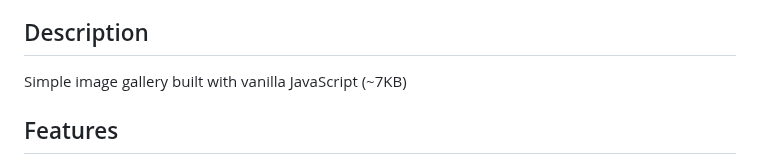
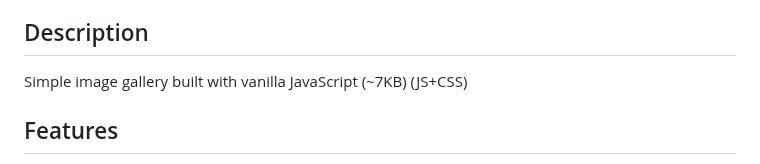
Before and after one commit to KostasSliazas/K7, a Markdown page: README.md, the part around the change. Rendered like a GitHub page.

```diff
--- a/README.md
+++ b/README.md
@@ -21,7 +21,7 @@
 
 ## Description
 
-Simple image gallery built with vanilla JavaScript (~7KB)
+Simple image gallery built with vanilla JavaScript (~7KB) (JS+CSS)
 ## Features
 
 - Responsive Design: Works seamlessly on all screen sizes, from mobile to desktop.
```
